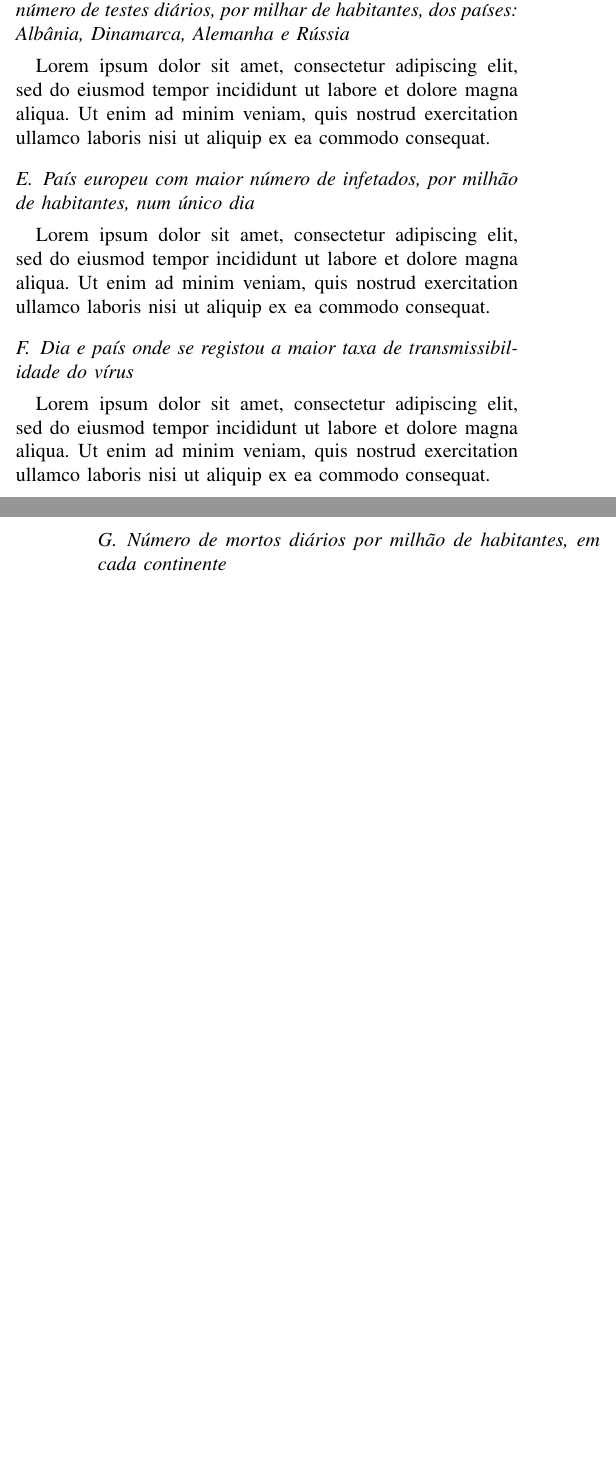
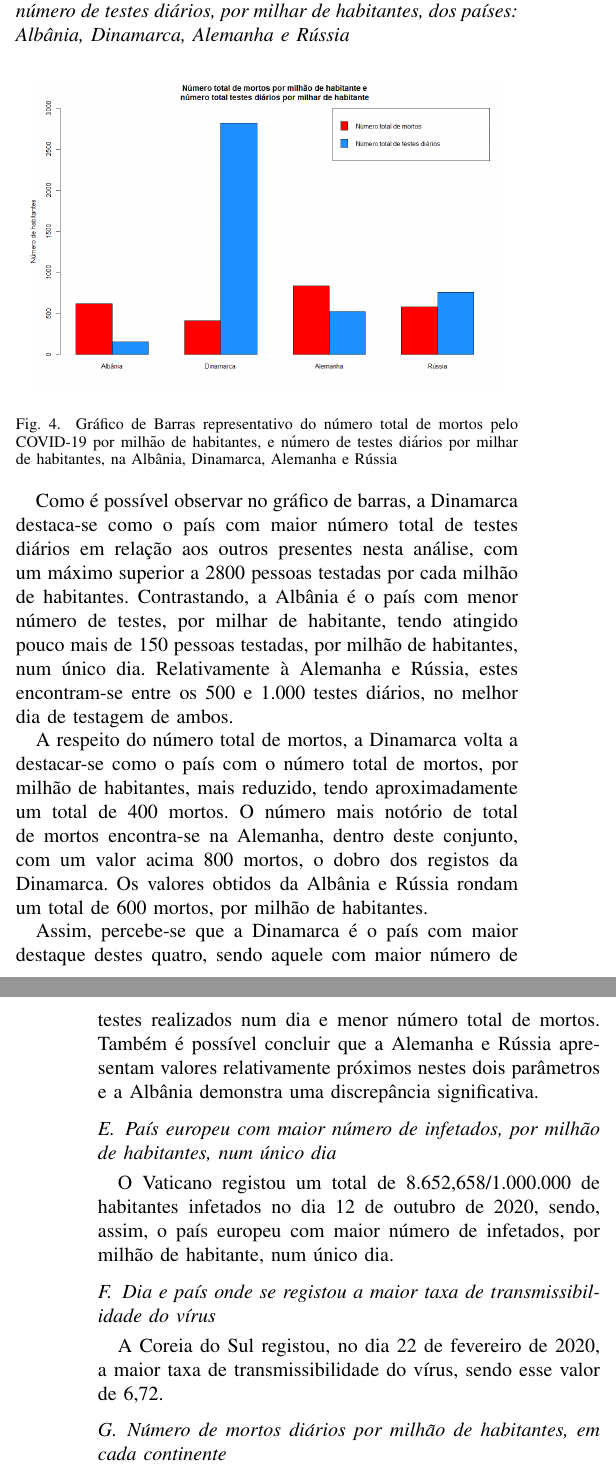
Before and after one commit to sofia-amc3/anadi-report, a LaTeX paper (article/article.tex): two parts of the columns of pages 1 and 2 of 3 before the commit and two parts of the columns of pages 2 and 3 of 4 after it, joined at a grey line, cut so that both start at the same text, the shorter picture padded with empty space. The pictures show the PDF file article/article.pdf that the author committed with the source.

Commit message:
Exercise 1, Latex

```diff
--- a/article/article.tex
+++ b/article/article.tex
@@ -51,5 +52,11 @@ Lorem ipsum dolor sit amet, consectetur adipiscing elit, sed do eiusmod tempor i
 
-\section{Análise Exploratória de Dados} % ------------------------------------------------------
+\section{Análise Exploratória de Dados} % ---------------------------------------------
+Lorem ipsum dolor sit amet, consectetur adipiscing elit, sed do eiusmod tempor incididunt ut labore et dolore magna aliqua. Ut enim ad minim veniam, quis nostrud exercitation ullamco laboris nisi ut aliquip ex ea commodo consequat.
 
 \subsection{Número total de infetados ao longo do período de tempo estabelecido, por continente}
-Lorem ipsum dolor sit amet, consectetur adipiscing elit, sed do eiusmod tempor incididunt ut labore et dolore magna aliqua. Ut enim ad minim veniam, quis nostrud exercitation ullamco laboris nisi ut aliquip ex ea commodo consequat.
+
+\begin{figure}[htbp]
+\centerline{\includegraphics[width=0.95\columnwidth]{images/01.a.png}}
+\caption{Gráfico de linhas representativo do total de infetados pelo COVID-19, por continente, ao longo do período de tempo estabelecido}
+\label{fig}
+\end{figure}
@@ -56,6 +70,21 @@ Lorem ipsum dolor sit amet, consectetur adipiscing elit, sed do eiusmod tempor i
 
 \subsection{Número total de infetados por milhão de habitantes, ao longo do período de tempo, por continente}
-Lorem ipsum dolor sit amet, consectetur adipiscing elit, sed do eiusmod tempor incididunt ut labore et dolore magna aliqua. Ut enim ad minim veniam, quis nostrud exercitation ullamco laboris nisi ut aliquip ex ea commodo consequat.
+
+\begin{figure}[htbp]
+\centerline{\includegraphics[width=0.95\columnwidth]{images/01.b.png}}
+\caption{Gráfico de linhas representativo do total de infetados pelo COVID-19 por milhão de habitantes, por continente, ao longo do período de tempo estabelecido}
+\label{fig}
+\end{figure}
+
+Neste gráfico de linhas conclui-se que a América do Norte é o continente que possui maior número total de infetados por milhão de habitantes, ultrapassando os 50.000 milhões de habitantes. Por outro lado, a Oceânia é, não só o continente mais estável uma vez que não se verificam oscilações significativas no número de infetados, como também é o que está mais próximo do 0, ou seja, é o continente com menor número de infetados por milhão de habitante.
+
+É de notar que a América e a Europa são os únicos a ultrapassar o valor de 10.000 milhões de habitantes e cujas linhas tendem a subir de forma exponencial, ao contrário dos restantes continentes que se mantêm abaixo desse patamar e cujo crescimento é mais linear.
+
 
 \subsection{Número de mortos diários, por milhão de habitantes, dos seguintes países: Portugal, Espanha, Itália e Reino Unido}
-Lorem ipsum dolor sit amet, consectetur adipiscing elit, sed do eiusmod tempor incididunt ut labore et dolore magna aliqua. Ut enim ad minim veniam, quis nostrud exercitation ullamco laboris nisi ut aliquip ex ea commodo consequat.
+
+\begin{figure}[htbp]
+\centerline{\includegraphics[width=0.95\columnwidth]{images/01.c.png}}
+\caption{Diagrama de Caixa representativo do número de mortos diário pelo COVID-19 por milhão de habitantes, em Portugal, Espanha, Itália e Reino Unido}
+\label{fig}
+\end{figure}
@@ -62,12 +100,29 @@ Lorem ipsum dolor sit amet, consectetur adipiscing elit, sed do eiusmod tempor i
 
 \subsection{Número total de mortos, por milhão de habitantes, e o número de testes diários, por milhar de habitantes, dos países: Albânia, Dinamarca, Alemanha e Rússia}
-Lorem ipsum dolor sit amet, consectetur adipiscing elit, sed do eiusmod tempor incididunt ut labore et dolore magna aliqua. Ut enim ad minim veniam, quis nostrud exercitation ullamco laboris nisi ut aliquip ex ea commodo consequat.
+
+\begin{figure}[htbp]
+\centerline{\includegraphics[width=0.95\columnwidth]{images/01.d.png}}
+\caption{Gráfico de Barras representativo do número total de mortos pelo COVID-19 por milhão de habitantes, e número de testes diários por milhar de habitantes, na Albânia, Dinamarca, Alemanha e Rússia}
+\label{fig}
+\end{figure}
+
+Como é possível observar no gráfico de barras, a Dinamarca destaca-se como o país com maior número total de testes diários em relação aos outros presentes nesta análise, com um máximo superior a 2800 pessoas testadas por cada milhão de habitantes. Contrastando, a Albânia é o país com menor número de testes, por milhar de habitante, tendo atingido pouco mais de 150 pessoas testadas, por milhão de habitantes, num único dia. Relativamente à Alemanha e Rússia, estes encontram-se entre os 500 e 1.000 testes diários, no melhor dia de testagem de ambos.
+
+A respeito do número total de mortos, a Dinamarca volta a destacar-se como o país com o número total de mortos, por milhão de habitantes, mais reduzido, tendo aproximadamente um total de 400 mortos. O número mais notório de total de mortos encontra-se na Alemanha, dentro deste conjunto, com um valor acima 800 mortos, o dobro dos registos da Dinamarca. Os valores obtidos da Albânia e Rússia rondam um total de 600 mortos, por milhão de habitantes.
+
+Assim, percebe-se que a Dinamarca é o país com maior destaque destes quatro, sendo aquele com maior número de testes realizados num dia e menor número total de mortos. Também é possível concluir que a Alemanha e Rússia apresentam valores relativamente próximos nestes dois parâmetros e a Albânia demonstra uma discrepância significativa.
+
 
 \subsection{País europeu com maior número de infetados, por milhão de habitantes, num único dia}
-Lorem ipsum dolor sit amet, consectetur adipiscing elit, sed do eiusmod tempor incididunt ut labore et dolore magna aliqua. Ut enim ad minim veniam, quis nostrud exercitation ullamco laboris nisi ut aliquip ex ea commodo consequat.
+O Vaticano registou um total de 8.652,658/1.000.000 de habitantes infetados no dia 12 de outubro de 2020, sendo, assim, o país europeu com maior número de infetados, por milhão de habitante, num único dia.
 
 \subsection{Dia e país onde se registou a maior taxa de transmissibilidade do vírus}
-Lorem ipsum dolor sit amet, consectetur adipiscing elit, sed do eiusmod tempor incididunt ut labore et dolore magna aliqua. Ut enim ad minim veniam, quis nostrud exercitation ullamco laboris nisi ut aliquip ex ea commodo consequat.
+A Coreia do Sul registou, no dia 22 de fevereiro de 2020, a maior taxa de transmissibilidade do vírus, sendo esse valor de 6,72.
 
 \subsection{Número de mortos diários por milhão de habitantes, em cada continente}
-Lorem ipsum dolor sit amet, consectetur adipiscing elit, sed do eiusmod tempor incididunt ut labore et dolore magna aliqua. Ut enim ad minim veniam, quis nostrud exercitation ullamco laboris nisi ut aliquip ex ea commodo consequat.
+
+\begin{figure}[htbp]
+\centerline{\includegraphics[width=0.95\columnwidth]{images/01.g.png}}
+\caption{Diagrama de Caixa representativo do número de mortos diários pelo COVID-19 por milhão de habitantes, por continente}
+\label{fig}
+\end{figure}
```
Also changed, not shown: article/article.pdf, article/fig1.png (deleted), article/article.tex (36 more changed lines), 4 other files.
